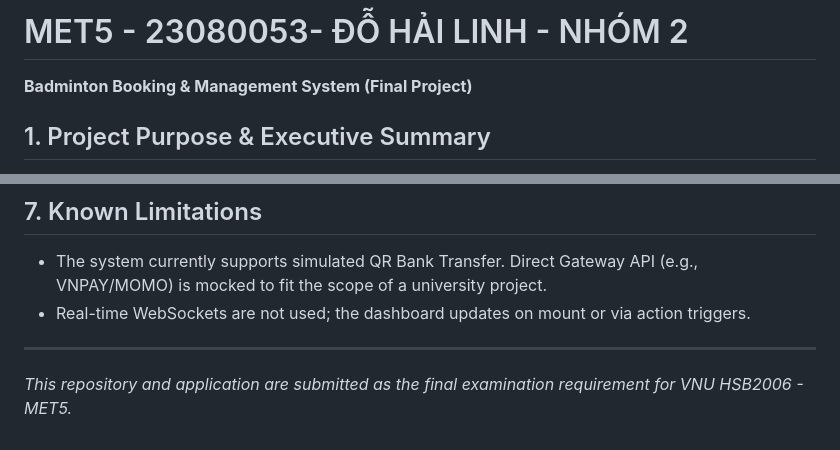
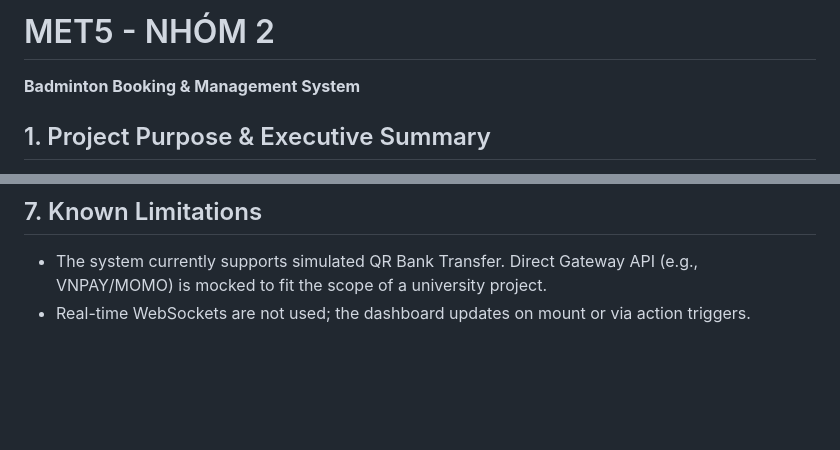
Before and after one commit to met23080053-hailinh/Nhom2-Badmintonbooking, a Markdown page: README.md, 2 parts joined by grey strips. Drawn GitHub-style; blank space fills up the shorter version.

```diff
--- a/README.md
+++ b/README.md
@@ -1,5 +1,5 @@
-# MET5 - 23080053- ĐỖ HẢI LINH - NHÓM 2
-**Badminton Booking & Management System (Final Project)**
+# MET5 - NHÓM 2
+**Badminton Booking & Management System**
 
 ## 1. Project Purpose & Executive Summary
 This is a comprehensive web-based business application designed for Badminton Court Owners and Players. It solves the real-world business problem of manual court reservations, scattered matchmaking, and inefficient payment tracking.
@@ -64,6 +64,3 @@ This is a comprehensive web-based business application designed for Badminton Co
 ## 7. Known Limitations
 - The system currently supports simulated QR Bank Transfer. Direct Gateway API (e.g., VNPAY/MOMO) is mocked to fit the scope of a university project.
 - Real-time WebSockets are not used; the dashboard updates on mount or via action triggers.
-
----
-*This repository and application are submitted as the final examination requirement for VNU HSB2006 - MET5.*
```
